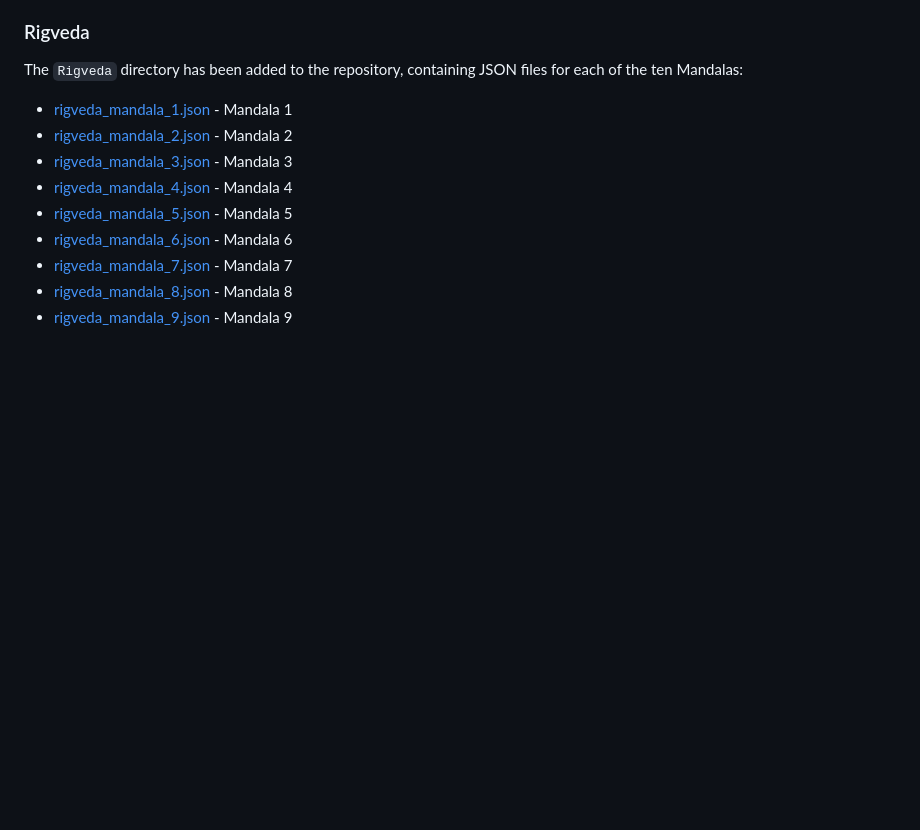
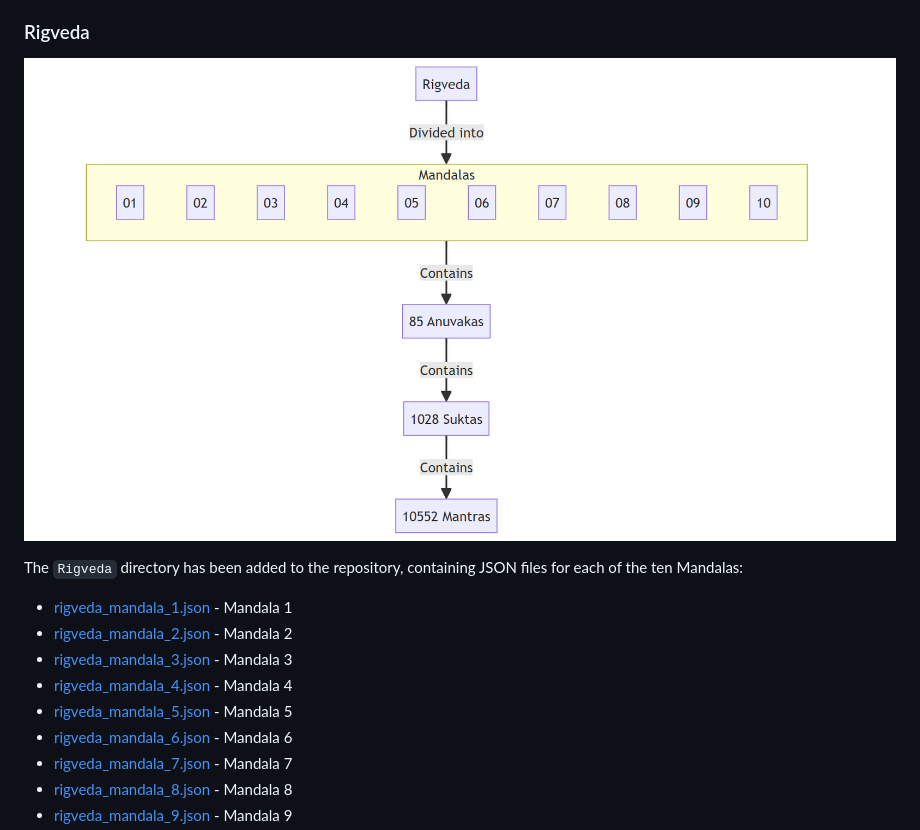
Before and after one commit to bhavykhatri/DharmicData, a Markdown page: README.md, the part around the change. Drawn GitHub-style; pictures changed too: Images/rigveda-structure.png (added); blank space fills up the shorter version.

Commit message:
add image strucutre for rigveda

```diff
--- a/README.md
+++ b/README.md
@@ -40,6 +40,9 @@ The `SrimadBhagvadGita` directory contains files for each of the 18 chapters of
 - [bhagavad_gita_chapter_18.json](./SrimadBhagvadGita/bhagavad_gita_chapter_18.json) - Chapter 18
 
 ### Rigveda
+
+![Structure of Rigveda](./Images/rigveda-structure.png)
+
 The `Rigveda` directory has been added to the repository, containing JSON files for each of the ten Mandalas:
 
 - [rigveda_mandala_1.json](./Rigveda/rigveda_mandala_1.json) - Mandala 1
```
